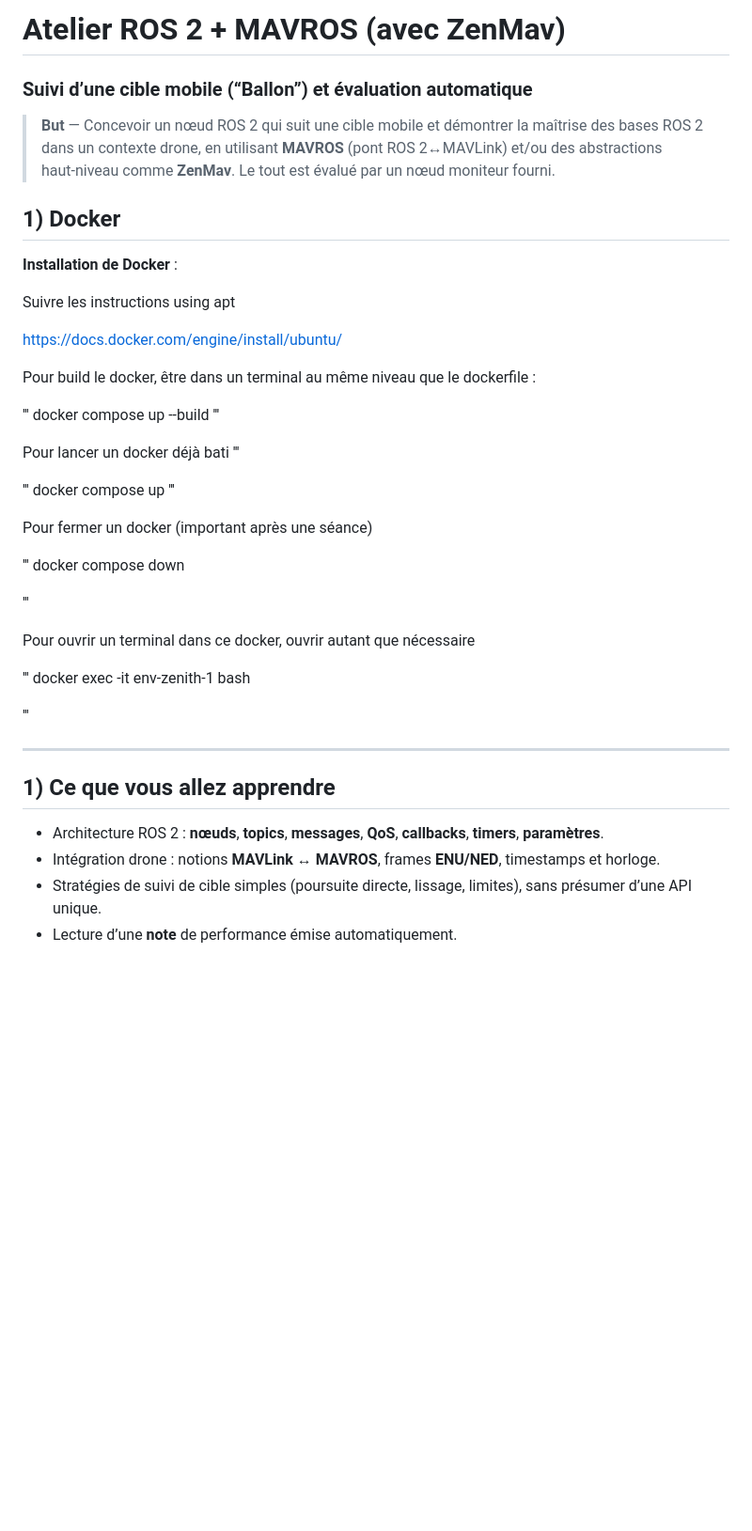
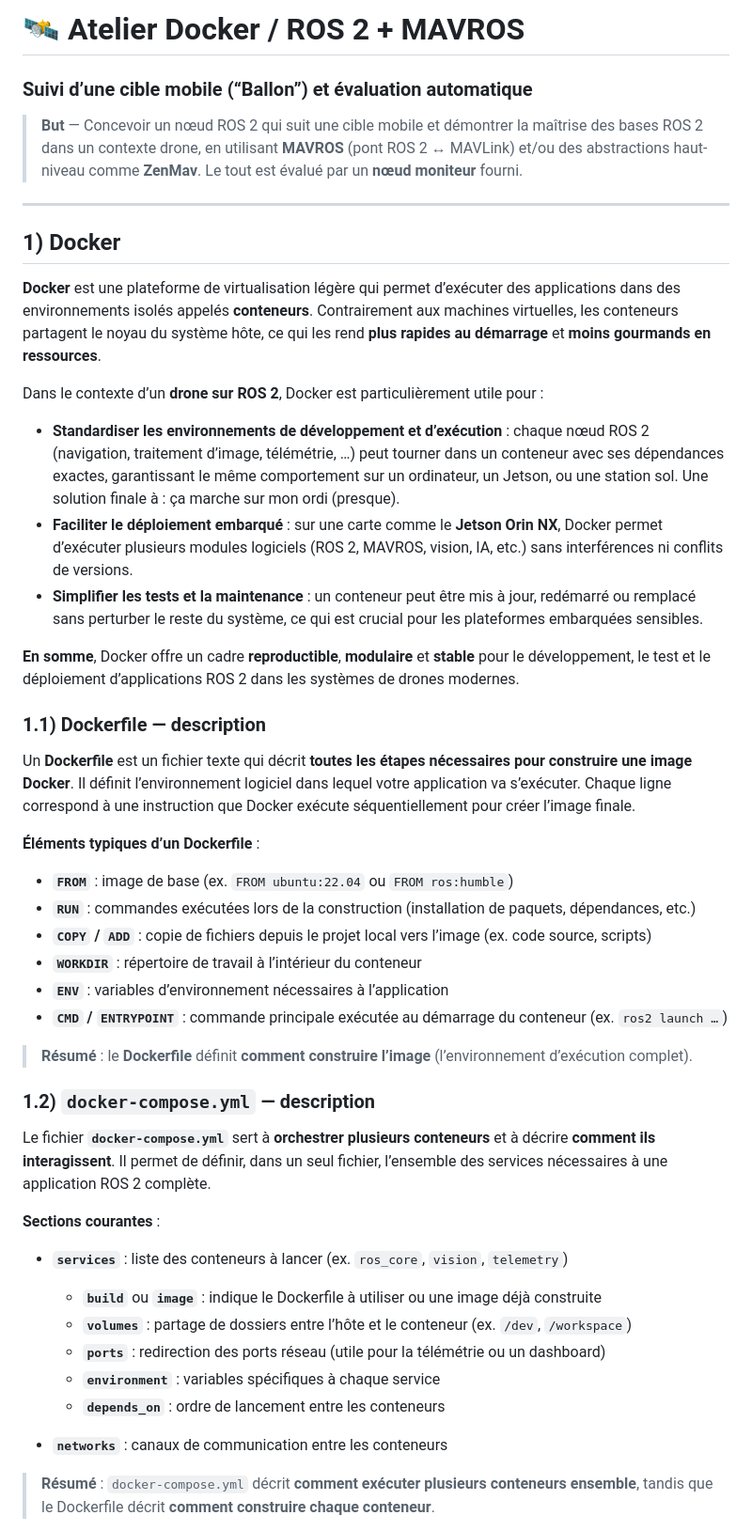
Before and after one commit to zenith-polymtl/Control-Formations, a Markdown page: Niveau_2/readme_atelier_ros_2_mavros_zen_mav_suivi_de_cible_ballon_v_2.md, the part around the change printed below. Shown: that part at 94% size. Drawn GitHub-style; blank space fills up the shorter version.

```diff
--- a/Niveau_2/readme_atelier_ros_2_mavros_zen_mav_suivi_de_cible_ballon_v_2.md
+++ b/Niveau_2/readme_atelier_ros_2_mavros_zen_mav_suivi_de_cible_ballon_v_2.md
@@ -1,48 +1,52 @@
-# Atelier ROS 2 + MAVROS (avec ZenMav)
+# 🛰️ Atelier Docker / ROS 2 + MAVROS
 
 ### Suivi d’une cible mobile (“Ballon”) et évaluation automatique
 
-> **But** — Concevoir un nœud ROS 2 qui suit une cible mobile et démontrer la maîtrise des bases ROS 2 dans un contexte drone, en utilisant **MAVROS** (pont ROS 2↔︎MAVLink) et/ou des abstractions haut‑niveau comme **ZenMav**. Le tout est évalué par un nœud moniteur fourni.
-
-## 1) Docker
- **Installation de Docker** :
-
- Suivre les instructions using apt
-
- https://docs.docker.com/engine/install/ubuntu/
-
-Pour build le docker, être dans un terminal au même niveau que le dockerfile :
-
-'''
-docker compose up --build
-'''
-
-Pour lancer un docker déjà bati
-'''
-
-'''
-docker compose up
-'''
-
-Pour fermer un docker (important après une séance)
-
-'''
-docker compose down
-
-'''
-
-Pour ouvrir un terminal dans ce docker, ouvrir autant que nécessaire
-
-'''
-docker exec -it env-zenith-1 bash
-
-'''
-
+> **But** — Concevoir un nœud ROS 2 qui suit une cible mobile et démontrer la maîtrise des bases ROS 2 dans un contexte drone, en utilisant **MAVROS** (pont ROS 2 ↔︎ MAVLink) et/ou des abstractions haut-niveau comme **ZenMav**. Le tout est évalué par un **nœud moniteur** fourni.
 
 ---
 
-## 1) Ce que vous allez apprendre
-- Architecture ROS 2 : **nœuds**, **topics**, **messages**, **QoS**, **callbacks**, **timers**, **paramètres**.
-- Intégration drone : notions **MAVLink ↔︎ MAVROS**, frames **ENU/NED**, timestamps et horloge.
-- Stratégies de suivi de cible simples (poursuite directe, lissage, limites), sans présumer d’une API unique.
-- Lecture d’une **note** de performance émise automatiquement.
+## 1) Docker
+
+**Docker** est une plateforme de virtualisation légère qui permet d’exécuter des applications dans des environnements isolés appelés **conteneurs**. Contrairement aux machines virtuelles, les conteneurs partagent le noyau du système hôte, ce qui les rend **plus rapides au démarrage** et **moins gourmands en ressources**.
+
+Dans le contexte d’un **drone sur ROS 2**, Docker est particulièrement utile pour :
+
+* **Standardiser les environnements de développement et d’exécution** : chaque nœud ROS 2 (navigation, traitement d’image, télémétrie, …) peut tourner dans un conteneur avec ses dépendances exactes, garantissant le même comportement sur un ordinateur, un Jetson, ou une station sol. Une solution finale à : ça marche sur mon ordi (presque).
+* **Faciliter le déploiement embarqué** : sur une carte comme le **Jetson Orin NX**, Docker permet d’exécuter plusieurs modules logiciels (ROS 2, MAVROS, vision, IA, etc.) sans interférences ni conflits de versions.
+* **Simplifier les tests et la maintenance** : un conteneur peut être mis à jour, redémarré ou remplacé sans perturber le reste du système, ce qui est crucial pour les plateformes embarquées sensibles.
+
+**En somme**, Docker offre un cadre **reproductible**, **modulaire** et **stable** pour le développement, le test et le déploiement d’applications ROS 2 dans les systèmes de drones modernes.
+
+### 1.1) Dockerfile — description
+
+Un **Dockerfile** est un fichier texte qui décrit **toutes les étapes nécessaires pour construire une image Docker**. Il définit l’environnement logiciel dans lequel votre application va s’exécuter. Chaque ligne correspond à une instruction que Docker exécute séquentiellement pour créer l’image finale.
+
+**Éléments typiques d’un Dockerfile** :
+
+* **`FROM`** : image de base (ex. `FROM ubuntu:22.04` ou `FROM ros:humble`)
+* **`RUN`** : commandes exécutées lors de la construction (installation de paquets, dépendances, etc.)
+* **`COPY` / `ADD`** : copie de fichiers depuis le projet local vers l’image (ex. code source, scripts)
+* **`WORKDIR`** : répertoire de travail à l’intérieur du conteneur
+* **`ENV`** : variables d’environnement nécessaires à l’application
+* **`CMD` / `ENTRYPOINT`** : commande principale exécutée au démarrage du conteneur (ex. `ros2 launch …`)
+
+> **Résumé** : le **Dockerfile** définit **comment construire l’image** (l’environnement d’exécution complet).
+
+### 1.2) `docker-compose.yml` — description
+
+Le fichier **`docker-compose.yml`** sert à **orchestrer plusieurs conteneurs** et à décrire **comment ils interagissent**. Il permet de définir, dans un seul fichier, l’ensemble des services nécessaires à une application ROS 2 complète.
+
+**Sections courantes** :
+
+* **`services`** : liste des conteneurs à lancer (ex. `ros_core`, `vision`, `telemetry`)
+
+  * **`build`** ou **`image`** : indique le Dockerfile à utiliser ou une image déjà construite
+  * **`volumes`** : partage de dossiers entre l’hôte et le conteneur (ex. `/dev`, `/workspace`)
+  * **`ports`** : redirection des ports réseau (utile pour la télémétrie ou un dashboard)
+  * **`environment`** : variables spécifiques à chaque service
+  * **`depends_on`** : ordre de lancement entre les conteneurs
+* **`networks`** : canaux de communication entre les conteneurs
+
+> **Résumé** : `docker-compose.yml` décrit **comment exécuter plusieurs conteneurs ensemble**, tandis que le Dockerfile décrit **comment construire chaque conteneur**.
+
```
Also changed, not shown: other parts of Niveau_2/readme_atelier_ros_2_mavros_zen_mav_suivi_de_cible_ballon_v_2.md (+169 -82 lines), Niveau_2/image-1.png (added), 8 other files.
